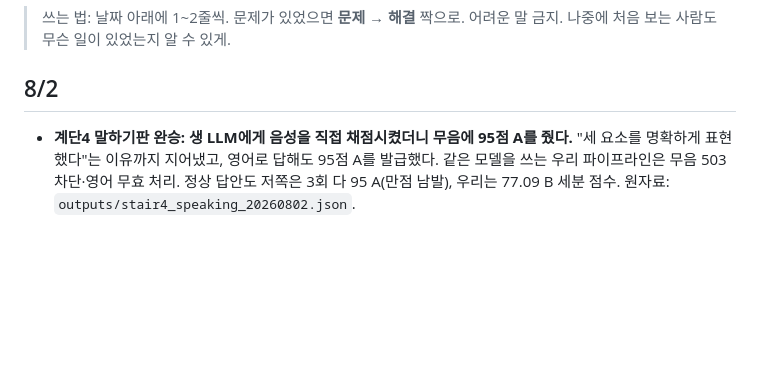
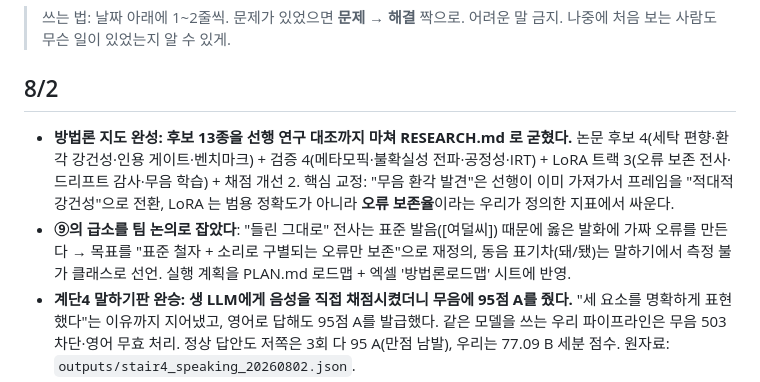
Before and after one commit to ktest6/k-test, a Markdown page: assessment/HISTORY.md, the part around the change. Drawn GitHub-style; blank space fills up the shorter version.

```diff
--- a/assessment/HISTORY.md
+++ b/assessment/HISTORY.md
@@ -5,6 +5,8 @@
 
 ## 8/2
 
+- **방법론 지도 완성: 후보 13종을 선행 연구 대조까지 마쳐 RESEARCH.md 로 굳혔다.** 논문 후보 4(세탁 편향·환각 강건성·인용 게이트·벤치마크) + 검증 4(메타모픽·불확실성 전파·공정성·IRT) + LoRA 트랙 3(오류 보존 전사·드리프트 감사·무음 학습) + 채점 개선 2. 핵심 교정: "무음 환각 발견"은 선행이 이미 가져가서 프레임을 "적대적 강건성"으로 전환, LoRA 는 범용 정확도가 아니라 **오류 보존율**이라는 우리가 정의한 지표에서 싸운다.
+- **⑨의 급소를 팀 논의로 잡았다**: "들린 그대로" 전사는 표준 발음([여덜씨]) 때문에 옳은 발화에 가짜 오류를 만든다 → 목표를 "표준 철자 + 소리로 구별되는 오류만 보존"으로 재정의, 동음 표기차(돼/됐)는 말하기에서 측정 불가 클래스로 선언. 실행 계획을 PLAN.md 로드맵 + 엑셀 '방법론로드맵' 시트에 반영.
 - **계단4 말하기판 완승: 생 LLM에게 음성을 직접 채점시켰더니 무음에 95점 A를 줬다.** "세 요소를 명확하게 표현했다"는 이유까지 지어냈고, 영어로 답해도 95점 A를 발급했다. 같은 모델을 쓰는 우리 파이프라인은 무음 503 차단·영어 무효 처리. 정상 답안도 저쪽은 3회 다 95 A(만점 남발), 우리는 77.09 B 세분 점수. 원자료: `outputs/stair4_speaking_20260802.json`.
 - **문제 발견(공격 실험): 무음 음성을 넣었더니 받아쓰기가 모범답안을 지어내서 78점(B)이 나왔다.** 받아쓰기 정확도용으로 문항 지시문을 힌트로 주는데, 소리가 없으면 그 힌트로 답을 상상해 버린다(STT 환각). → **해결: 받아쓰기 모델을 부르기 전에 소리 크기를 직접 재서 막는다**(`src/speech/loudness.py`). 파일 안의 숫자만 보는 계산이라 모델이 무엇을 하든 결과가 같다. 같은 공격이 이제 78.07점 B 대신 503(그 문항 미채점)으로 나가고, 잰 값이 사유에 함께 붙는다. 나머지 공격 4종(베트남어·영어 발화, 지시문 낭독, 한 마디)은 기존 가드가 전부 막았다.
 - **정직한 기록: "말이 없으면 빈 글을 내라"는 지시는 무음을 못 막았다.** 지시를 강하게 고쳐 쓴 뒤에도 같은 무음 파일에 모델은 `has_speech: true` 와 함께 답안을 지어냈다. 그래서 지시(2겹)는 보조일 뿐이고 실제로 막는 것은 소리를 재는 관문(1겹) 하나다. **남은 구멍: mp3·m4a 같은 압축 형식은 소리를 풀어 봐야 잴 수 있어서 이 관문을 건너뛴다**(ffmpeg 가 필요해 미도입).
```
Also changed, not shown: assessment/PLAN.md (+22 -0 lines).
